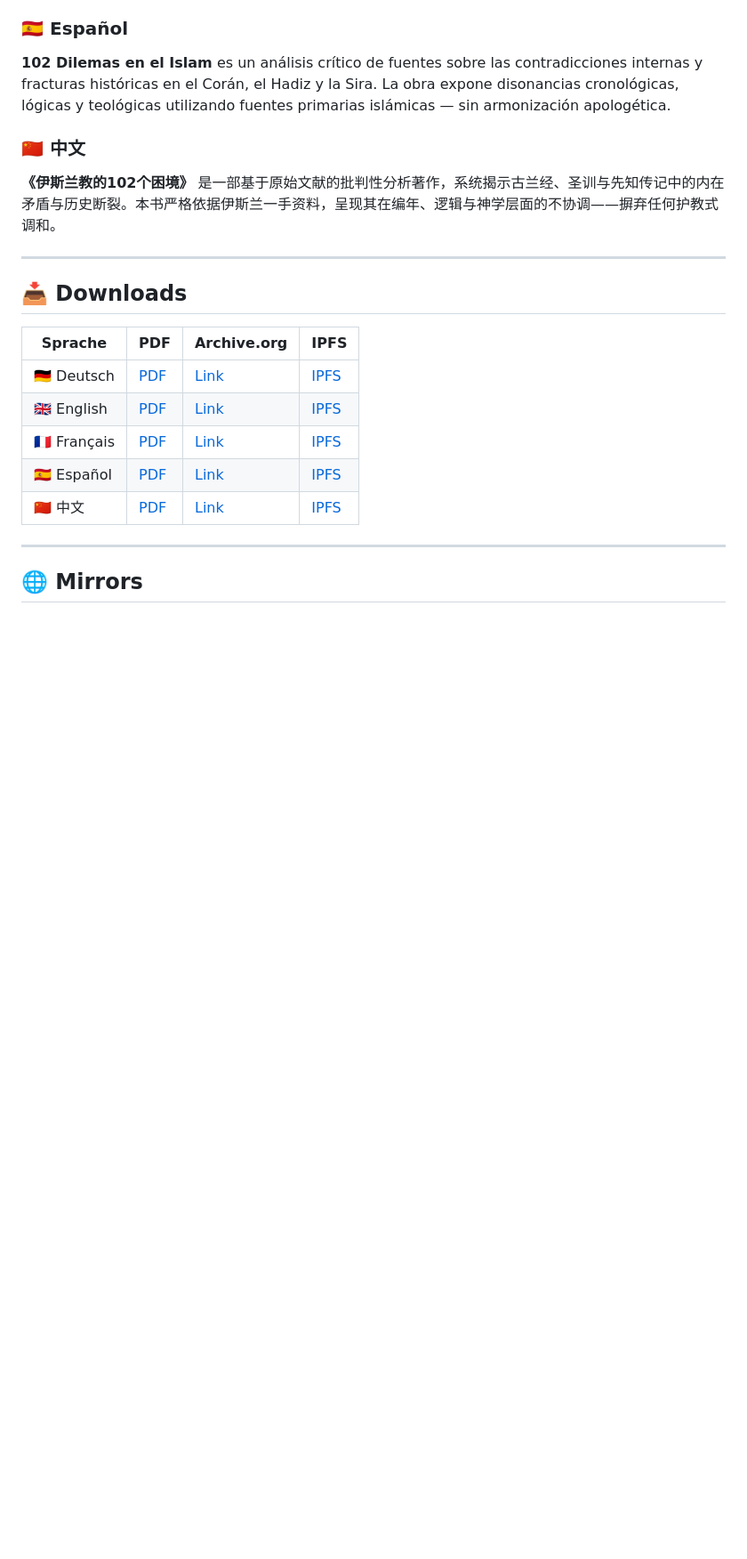
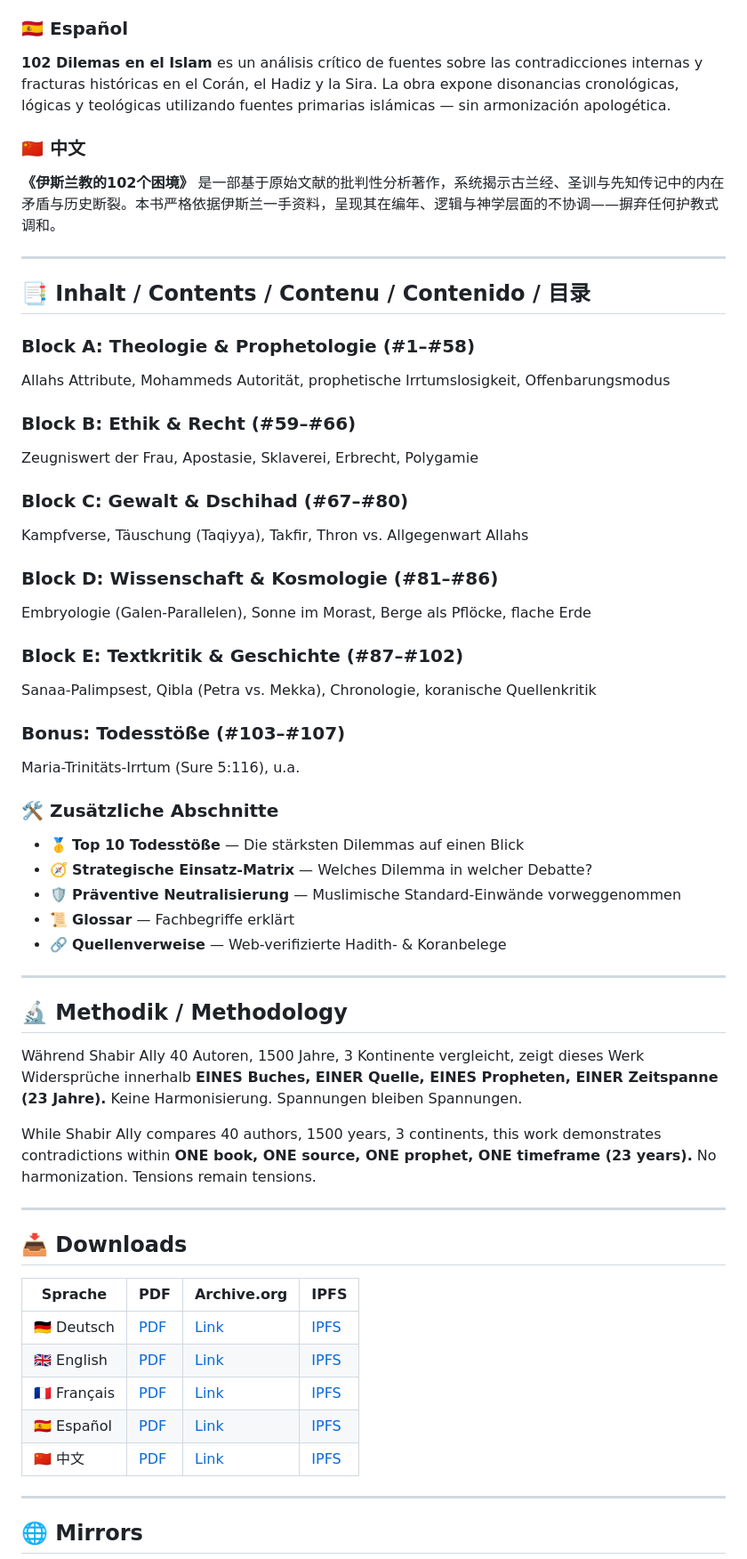
Before and after one commit to MrEuphrat/102-Dilemmas-in-Islam, a Markdown page: README.md, the part around one of its changes. Shown at 89% size. GitHub-like rendering; blank space fills up the shorter version.

```diff
--- a/README.md
+++ b/README.md
@@ -31,6 +31,43 @@
 ### 🇨🇳 中文
 
 **《伊斯兰教的102个困境》** 是一部基于原始文献的批判性分析著作，系统揭示古兰经、圣训与先知传记中的内在矛盾与历史断裂。本书严格依据伊斯兰一手资料，呈现其在编年、逻辑与神学层面的不协调——摒弃任何护教式调和。
+
+---
+
+## 📑 Inhalt / Contents / Contenu / Contenido / 目录
+
+### Block A: Theologie & Prophetologie (#1–#58)
+Allahs Attribute, Mohammeds Autorität, prophetische Irrtumslosigkeit, Offenbarungsmodus
+
+### Block B: Ethik & Recht (#59–#66)
+Zeugniswert der Frau, Apostasie, Sklaverei, Erbrecht, Polygamie
+
+### Block C: Gewalt & Dschihad (#67–#80)
+Kampfverse, Täuschung (Taqiyya), Takfir, Thron vs. Allgegenwart Allahs
+
+### Block D: Wissenschaft & Kosmologie (#81–#86)
+Embryologie (Galen-Parallelen), Sonne im Morast, Berge als Pflöcke, flache Erde
+
+### Block E: Textkritik & Geschichte (#87–#102)
+Sanaa-Palimpsest, Qibla (Petra vs. Mekka), Chronologie, koranische Quellenkritik
+
+### Bonus: Todesstöße (#103–#107)
+Maria-Trinitäts-Irrtum (Sure 5:116), u.a.
+
+### 🛠️ Zusätzliche Abschnitte
+- 🥇 **Top 10 Todesstöße** — Die stärksten Dilemmas auf einen Blick
+- 🧭 **Strategische Einsatz-Matrix** — Welches Dilemma in welcher Debatte?
+- 🛡️ **Präventive Neutralisierung** — Muslimische Standard-Einwände vorweggenommen
+- 📜 **Glossar** — Fachbegriffe erklärt
+- 🔗 **Quellenverweise** — Web-verifizierte Hadith- & Koranbelege
+
+---
+
+## 🔬 Methodik / Methodology
+
+Während Shabir Ally 40 Autoren, 1500 Jahre, 3 Kontinente vergleicht, zeigt dieses Werk Widersprüche innerhalb **EINES Buches, EINER Quelle, EINES Propheten, EINER Zeitspanne (23 Jahre).** Keine Harmonisierung. Spannungen bleiben Spannungen.
+
+While Shabir Ally compares 40 authors, 1500 years, 3 continents, this work demonstrates contradictions within **ONE book, ONE source, ONE prophet, ONE timeframe (23 years).** No harmonization. Tensions remain tensions.
 
 ---
 
```
Also changed, not shown: other parts of README.md (+9 -16 lines).
